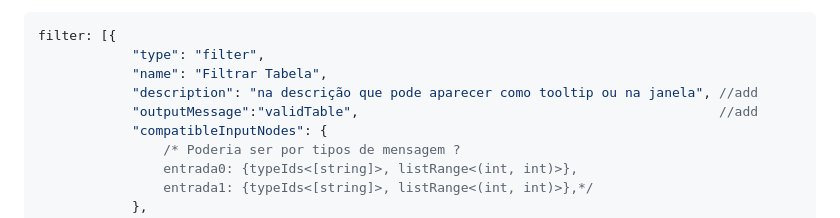
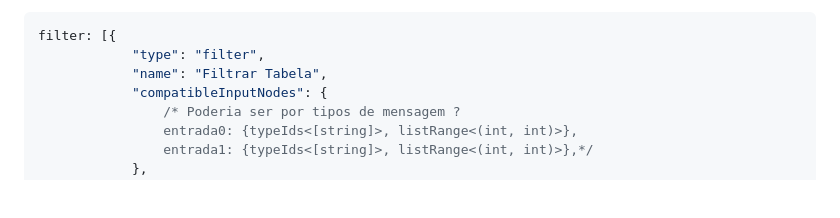
Before and after one commit to mundorum-lab/datasci, a Markdown page: modules/transform/README.md, the part around the change. GitHub-like rendering; blank space fills up the shorter version.

Commit message:
corrigindo erros

```diff
--- a/modules/transform/README.md
+++ b/modules/transform/README.md
@@ -208,8 +208,6 @@ notice    | source | message type
 filter: [{
             "type": "filter",
             "name": "Filtrar Tabela",
-            "description": "na descrição que pode aparecer como tooltip ou na janela", //add
-            "outputMessage":"validTable",                                              //add
             "compatibleInputNodes": {
                 /* Poderia ser por tipos de mensagem ?
                 entrada0: {typeIds<[string]>, listRange<(int, int)>},
```
